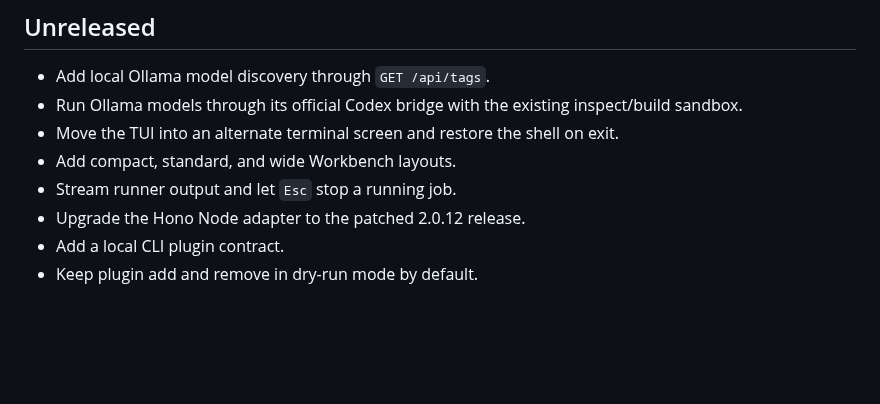
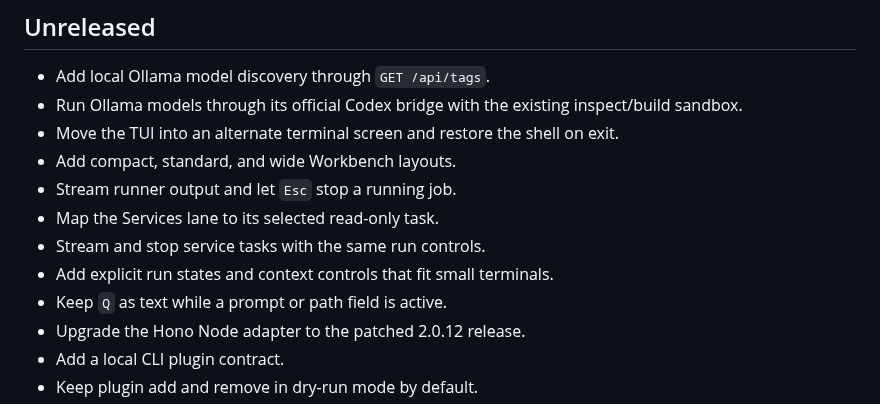
Before and after one commit to Zwin-ux/kit, a Markdown page: CHANGELOG.md, the part around the change. Rendered like a GitHub page; blank space fills up the shorter version.

```diff
--- a/CHANGELOG.md
+++ b/CHANGELOG.md
@@ -8,6 +8,10 @@
 - Move the TUI into an alternate terminal screen and restore the shell on exit.
 - Add compact, standard, and wide Workbench layouts.
 - Stream runner output and let `Esc` stop a running job.
+- Map the Services lane to its selected read-only task.
+- Stream and stop service tasks with the same run controls.
+- Add explicit run states and context controls that fit small terminals.
+- Keep `Q` as text while a prompt or path field is active.
 - Upgrade the Hono Node adapter to the patched 2.0.12 release.
 - Add a local CLI plugin contract.
 - Keep plugin add and remove in dry-run mode by default.
```
Also changed, not shown: README.md (+10 -2 lines), docs/dev/WORKBENCH_ARCHITECTURE.md (+8 -0 lines), docs/assets/demo-workbench-trenchwire.gif, 12 other files.
